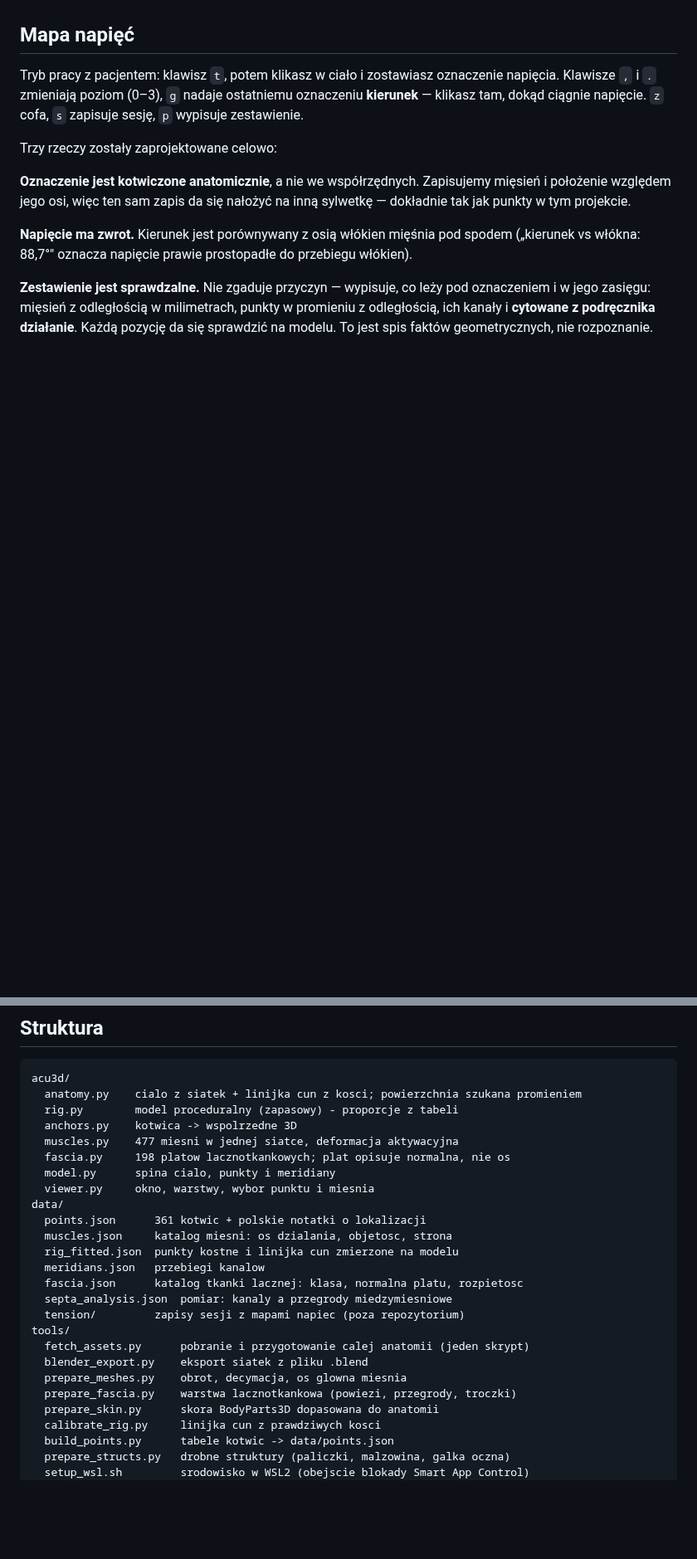
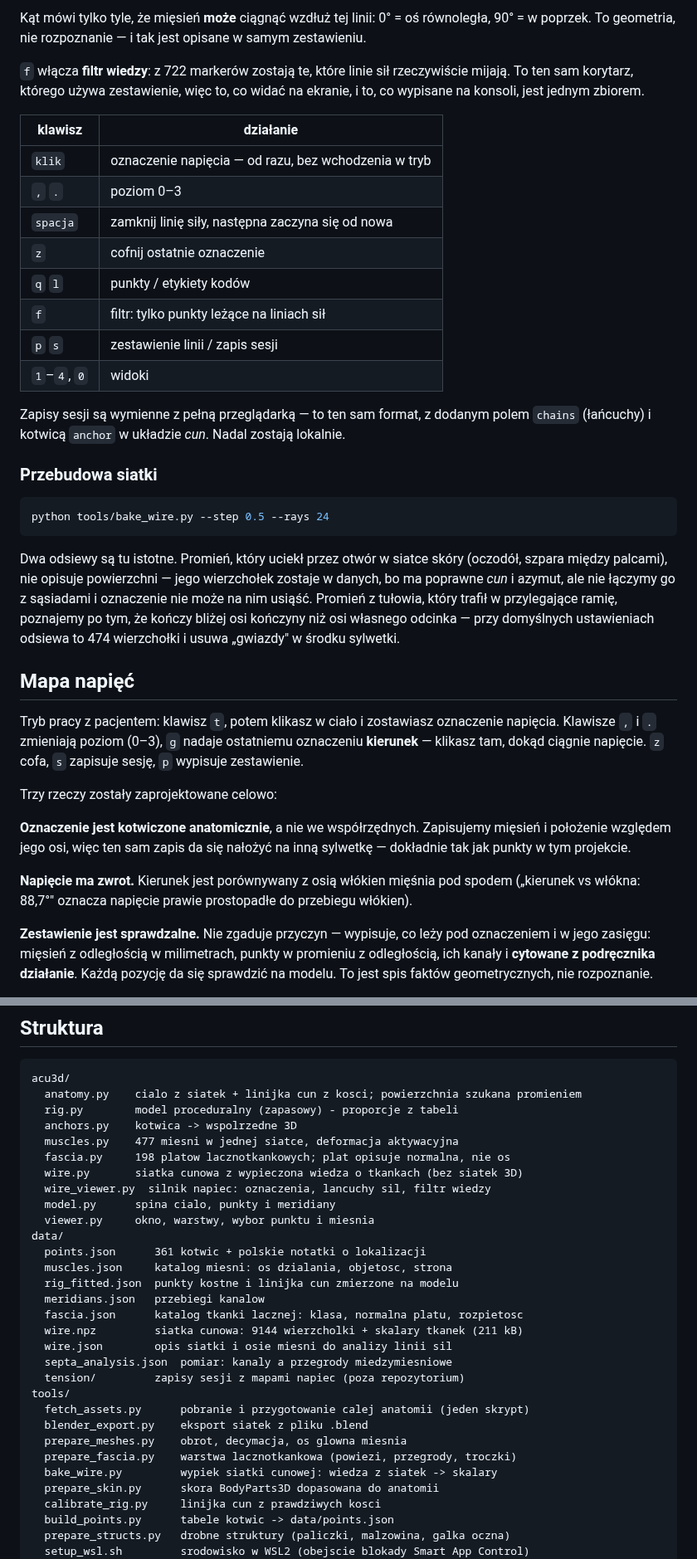
Before and after one commit to FuriaRozkwit/acupuncture-3d, a Markdown page: README.md, 2 parts joined by grey strips. Shown at 83% size. Drawn GitHub-style; blank space fills up the shorter version.

````diff
--- a/README.md
+++ b/README.md
@@ -184,3 +236,37 @@ a nie wynik.
+Kąt mówi tylko tyle, że mięsień **może** ciągnąć wzdłuż tej linii: 0° = oś równoległa,
+90° = w poprzek. To geometria, nie rozpoznanie — i tak jest opisane w samym zestawieniu.
+
+`f` włącza **filtr wiedzy**: z 722 markerów zostają te, które linie sił rzeczywiście
+mijają. To ten sam korytarz, którego używa zestawienie, więc to, co widać na ekranie,
+i to, co wypisane na konsoli, jest jednym zbiorem.
+
+| klawisz | działanie |
+|---|---|
+| `klik` | oznaczenie napięcia — od razu, bez wchodzenia w tryb |
+| `,` `.` | poziom 0–3 |
+| `spacja` | zamknij linię siły, następna zaczyna się od nowa |
+| `z` | cofnij ostatnie oznaczenie |
+| `q` `l` | punkty / etykiety kodów |
+| `f` | filtr: tylko punkty leżące na liniach sił |
+| `p` `s` | zestawienie linii / zapis sesji |
+| `1`–`4`, `0` | widoki |
+
+Zapisy sesji są wymienne z pełną przeglądarką — to ten sam format, z dodanym polem
+`chains` (łańcuchy) i kotwicą `anchor` w układzie *cun*. Nadal zostają lokalnie.
+
+### Przebudowa siatki
+
+```bash
+python tools/bake_wire.py --step 0.5 --rays 24
+```
+
+Dwa odsiewy są tu istotne. Promień, który uciekł przez otwór w siatce skóry (oczodół,
+szpara między palcami), nie opisuje powierzchni — jego wierzchołek zostaje w danych,
+bo ma poprawne *cun* i azymut, ale nie łączymy go z sąsiadami i oznaczenie nie może na
+nim usiąść. Promień z tułowia, który trafił w przylegające ramię, poznajemy po tym, że
+kończy bliżej osi kończyny niż osi własnego odcinka — przy domyślnych ustawieniach
+odsiewa to 474 wierzchołki i usuwa „gwiazdy" w środku sylwetki.
+
 ## Mapa napięć
 
 Tryb pracy z pacjentem: klawisz `t`, potem klikasz w ciało i zostawiasz oznaczenie
@@ -311,6 +399,8 @@ acu3d/
   anchors.py    kotwica -> wspolrzedne 3D
   muscles.py    477 miesni w jednej siatce, deformacja aktywacyjna
   fascia.py     198 platow lacznotkankowych; plat opisuje normalna, nie os
+  wire.py       siatka cunowa z wypieczona wiedza o tkankach (bez siatek 3D)
+  wire_viewer.py  silnik napiec: oznaczenia, lancuchy sil, filtr wiedzy
   model.py      spina cialo, punkty i meridiany
   viewer.py     okno, warstwy, wybor punktu i miesnia
 data/
@@ -319,6 +409,8 @@ data/
   rig_fitted.json  punkty kostne i linijka cun zmierzone na modelu
   meridians.json   przebiegi kanalow
   fascia.json      katalog tkanki lacznej: klasa, normalna platu, rozpietosc
+  wire.npz         siatka cunowa: 9144 wierzcholki + skalary tkanek (211 kB)
+  wire.json        opis siatki i osie miesni do analizy linii sil
   septa_analysis.json  pomiar: kanaly a przegrody miedzymiesniowe
   tension/         zapisy sesji z mapami napiec (poza repozytorium)
 tools/
@@ -326,6 +418,7 @@ tools/
   blender_export.py    eksport siatek z pliku .blend
   prepare_meshes.py    obrot, decymacja, os glowna miesnia
   prepare_fascia.py    warstwa lacznotkankowa (powiezi, przegrody, troczki)
+  bake_wire.py         wypiek siatki cunowej: wiedza z siatek -> skalary
   prepare_skin.py      skora BodyParts3D dopasowana do anatomii
   calibrate_rig.py     linijka cun z prawdziwych kosci
   build_points.py      tabele kotwic -> data/points.json
````
Also changed, not shown: other parts of README.md (+54 -0 lines), docs/silnik.png (added), 8 other files.
